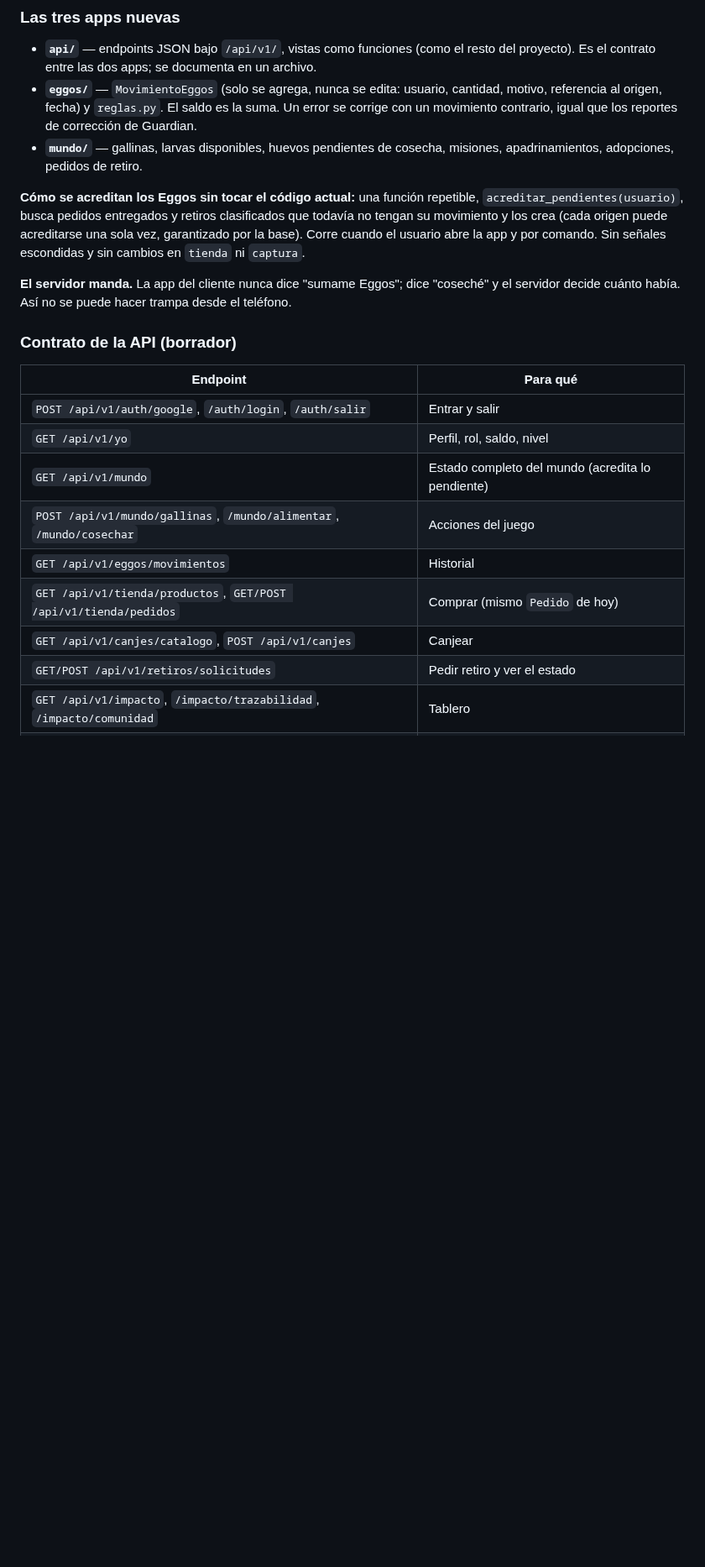
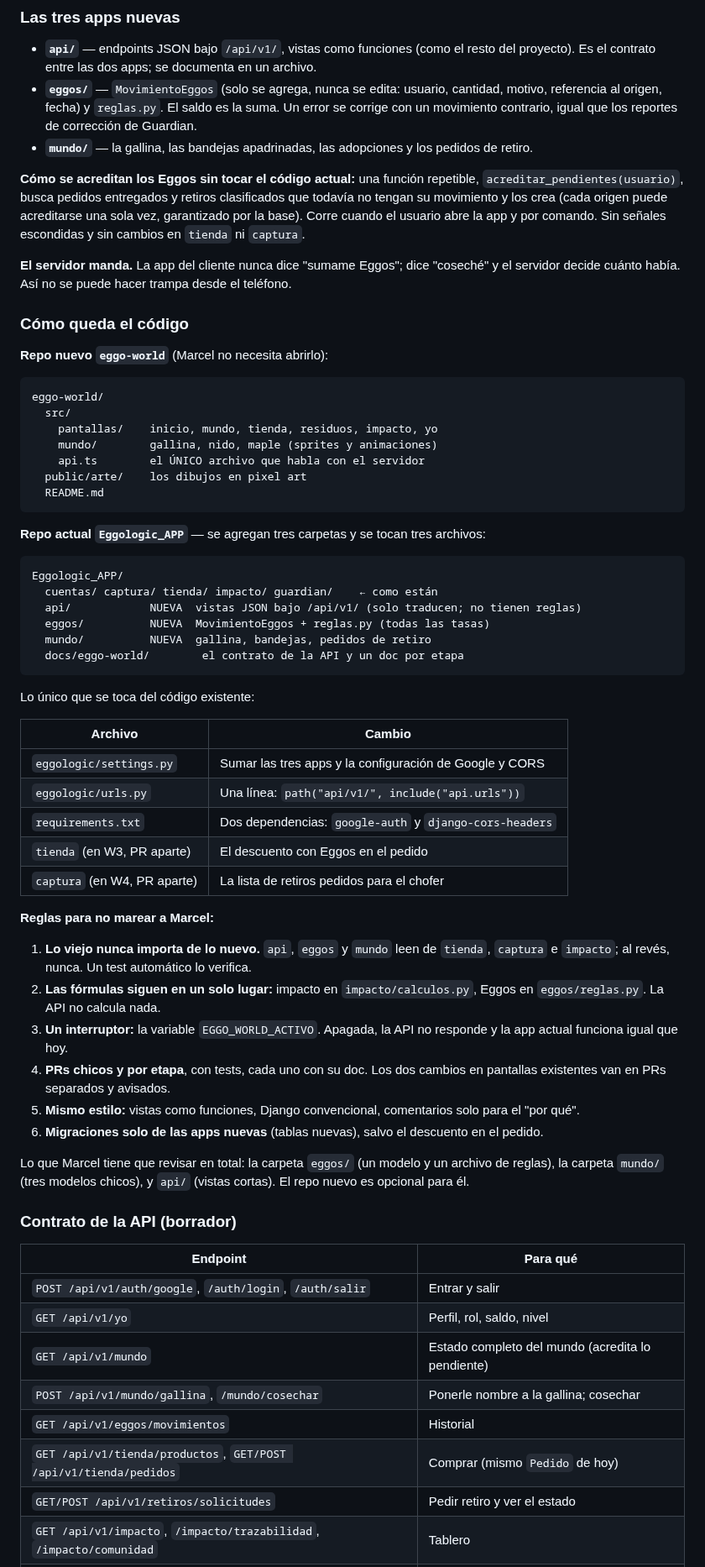
Before and after one commit to ramonaguileira/Eggologic_APP, a Markdown page: docs/eggo-world-plan-maestro.md, the part around one of its changes. Shown at 84% size. Rendered like a GitHub page; blank space fills up the shorter version.

````diff
--- a/docs/eggo-world-plan-maestro.md
+++ b/docs/eggo-world-plan-maestro.md
@@ -263,11 +285,57 @@ Equivalencias simpáticas (bolsas de residuos, tachos) solo con factores que Car
 
 - **`api/`** — endpoints JSON bajo `/api/v1/`, vistas como funciones (como el resto del proyecto). Es el contrato entre las dos apps; se documenta en un archivo.
 - **`eggos/`** — `MovimientoEggos` (solo se agrega, nunca se edita: usuario, cantidad, motivo, referencia al origen, fecha) y `reglas.py`. El saldo es la suma. Un error se corrige con un movimiento contrario, igual que los reportes de corrección de Guardian.
-- **`mundo/`** — gallinas, larvas disponibles, huevos pendientes de cosecha, misiones, apadrinamientos, adopciones, pedidos de retiro.
+- **`mundo/`** — la gallina, las bandejas apadrinadas, las adopciones y los pedidos de retiro.
 
 **Cómo se acreditan los Eggos sin tocar el código actual:** una función repetible, `acreditar_pendientes(usuario)`, busca pedidos entregados y retiros clasificados que todavía no tengan su movimiento y los crea (cada origen puede acreditarse una sola vez, garantizado por la base). Corre cuando el usuario abre la app y por comando. Sin señales escondidas y sin cambios en `tienda` ni `captura`.
 
 **El servidor manda.** La app del cliente nunca dice "sumame Eggos"; dice "coseché" y el servidor decide cuánto había. Así no se puede hacer trampa desde el teléfono.
+
+### Cómo queda el código
+
+**Repo nuevo `eggo-world`** (Marcel no necesita abrirlo):
+
+```
+eggo-world/
+  src/
+    pantallas/    inicio, mundo, tienda, residuos, impacto, yo
+    mundo/        gallina, nido, maple (sprites y animaciones)
+    api.ts        el ÚNICO archivo que habla con el servidor
+  public/arte/    los dibujos en pixel art
+  README.md
+```
+
+**Repo actual `Eggologic_APP`** — se agregan tres carpetas y se tocan tres archivos:
+
+```
+Eggologic_APP/
+  cuentas/ captura/ tienda/ impacto/ guardian/    ← como están
+  api/            NUEVA  vistas JSON bajo /api/v1/ (solo traducen; no tienen reglas)
+  eggos/          NUEVA  MovimientoEggos + reglas.py (todas las tasas)
+  mundo/          NUEVA  gallina, bandejas, pedidos de retiro
+  docs/eggo-world/        el contrato de la API y un doc por etapa
+```
+
+Lo único que se toca del código existente:
+
+| Archivo | Cambio |
+| --- | --- |
+| `eggologic/settings.py` | Sumar las tres apps y la configuración de Google y CORS |
+| `eggologic/urls.py` | Una línea: `path("api/v1/", include("api.urls"))` |
+| `requirements.txt` | Dos dependencias: `google-auth` y `django-cors-headers` |
+| `tienda` (en W3, PR aparte) | El descuento con Eggos en el pedido |
+| `captura` (en W4, PR aparte) | La lista de retiros pedidos para el chofer |
+
+**Reglas para no marear a Marcel:**
+
+1. **Lo viejo nunca importa de lo nuevo.** `api`, `eggos` y `mundo` leen de `tienda`, `captura` e `impacto`; al revés, nunca. Un test automático lo verifica.
+2. **Las fórmulas siguen en un solo lugar:** impacto en `impacto/calculos.py`, Eggos en `eggos/reglas.py`. La API no calcula nada.
+3. **Un interruptor:** la variable `EGGO_WORLD_ACTIVO`. Apagada, la API no responde y la app actual funciona igual que hoy.
+4. **PRs chicos y por etapa**, con tests, cada uno con su doc. Los dos cambios en pantallas existentes van en PRs separados y avisados.
+5. **Mismo estilo:** vistas como funciones, Django convencional, comentarios solo para el "por qué".
+6. **Migraciones solo de las apps nuevas** (tablas nuevas), salvo el descuento en el pedido.
+
+Lo que Marcel tiene que revisar en total: la carpeta `eggos/` (un modelo y un archivo de reglas), la carpeta `mundo/` (tres modelos chicos), y `api/` (vistas cortas). El repo nuevo es opcional para él.
 
 ### Contrato de la API (borrador)
 
@@ -276,9 +344,8 @@ Equivalencias simpáticas (bolsas de residuos, tachos) solo con factores que Car
 | `POST /api/v1/auth/google`, `/auth/login`, `/auth/salir` | Entrar y salir |
 | `GET /api/v1/yo` | Perfil, rol, saldo, nivel |
 | `GET /api/v1/mundo` | Estado completo del mundo (acredita lo pendiente) |
-| `POST /api/v1/mundo/gallinas`, `/mundo/alimentar`, `/mundo/cosechar` | Acciones del juego |
+| `POST /api/v1/mundo/gallina`, `/mundo/cosechar` | Ponerle nombre a la gallina; cosechar |
 | `GET /api/v1/eggos/movimientos` | Historial |
 | `GET /api/v1/tienda/productos`, `GET/POST /api/v1/tienda/pedidos` | Comprar (mismo `Pedido` de hoy) |
-| `GET /api/v1/canjes/catalogo`, `POST /api/v1/canjes` | Canjear |
 | `GET/POST /api/v1/retiros/solicitudes` | Pedir retiro y ver el estado |
 | `GET /api/v1/impacto`, `/impacto/trazabilidad`, `/impacto/comunidad` | Tablero |
````
Also changed, not shown: other parts of docs/eggo-world-plan-maestro.md (+99 -70 lines).
